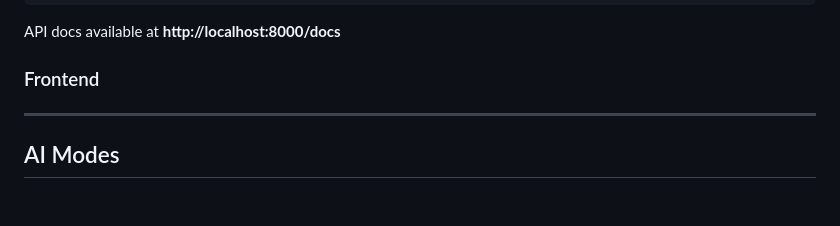
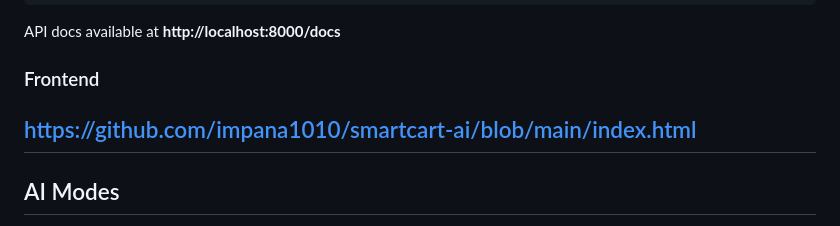
Before and after one commit to impana1010/IBM-PROJECT-REPO, a Markdown page: README.md, the part around the change. Drawn GitHub-style; blank space fills up the shorter version.

```diff
--- a/README.md
+++ b/README.md
@@ -90,7 +90,7 @@ uvicorn main:app --reload --port 8000
 API docs available at **http://localhost:8000/docs**
 
 ### Frontend
-
+https://github.com/impana1010/smartcart-ai/blob/main/index.html
 ---
 
 ## AI Modes
```
